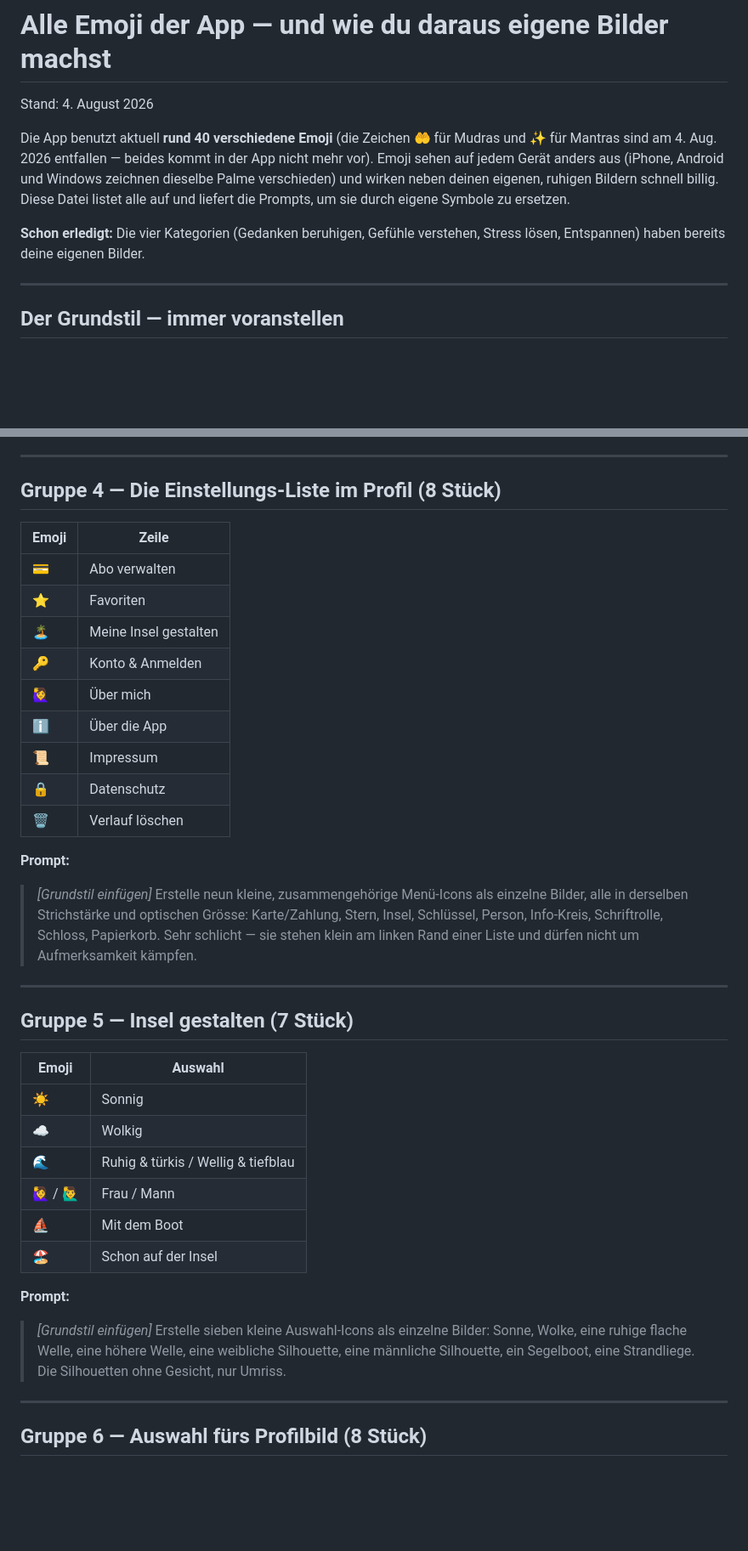
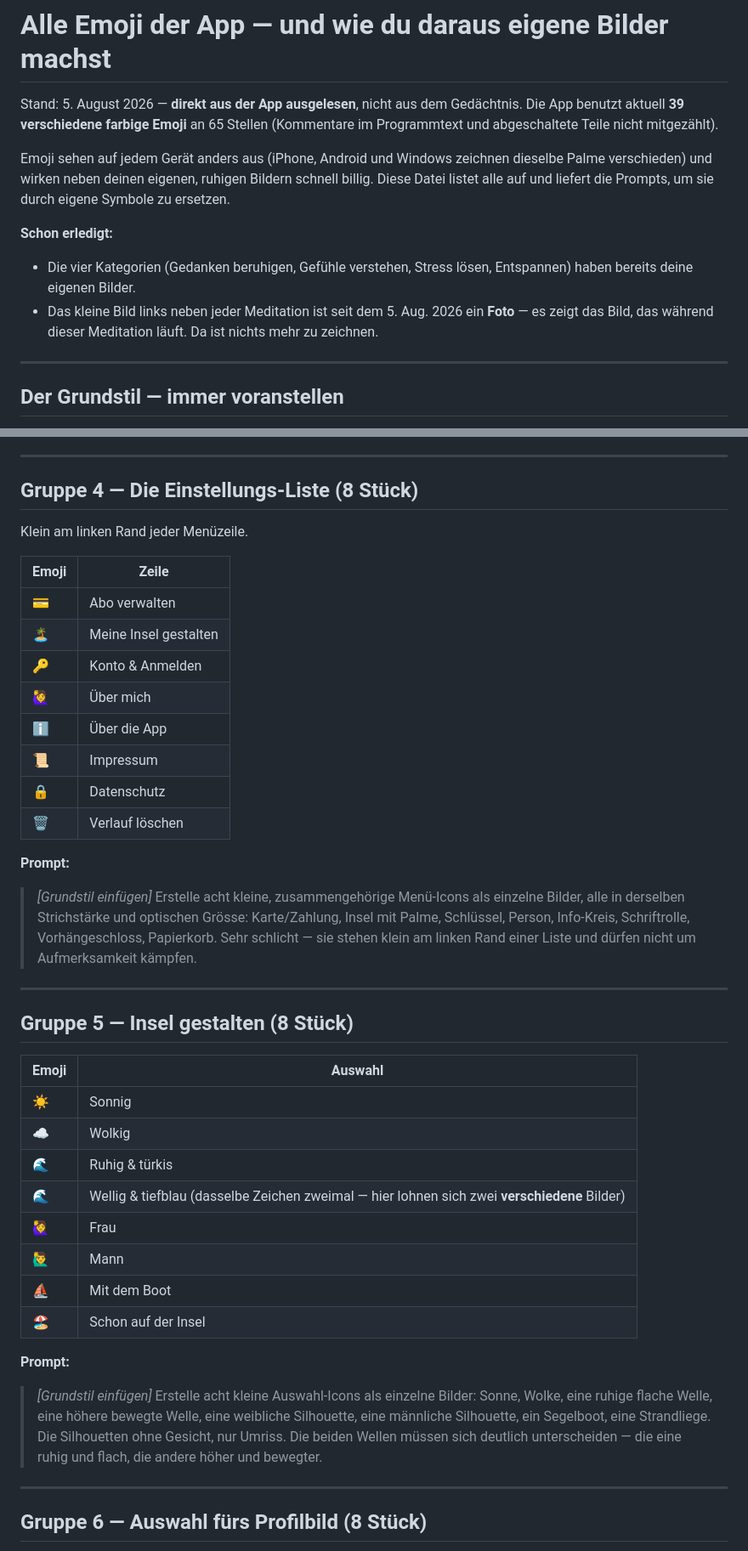
Before and after one commit to burton58/MyMeditationIsland, a Markdown page: Icon-Prompts.md, 2 parts joined by grey strips. Shown at 85% size. Rendered like a GitHub page; blank space fills up the shorter version.

```diff
--- a/Icon-Prompts.md
+++ b/Icon-Prompts.md
@@ -1,16 +1,20 @@
 # Alle Emoji der App — und wie du daraus eigene Bilder machst
 
-Stand: 4. August 2026
+Stand: 5. August 2026 — **direkt aus der App ausgelesen**, nicht aus dem
+Gedächtnis. Die App benutzt aktuell **39 verschiedene farbige Emoji** an 65
+Stellen (Kommentare im Programmtext und abgeschaltete Teile nicht mitgezählt).
 
-Die App benutzt aktuell **rund 40 verschiedene Emoji** (die Zeichen 🤲 für Mudras
-und ✨ für Mantras sind am 4. Aug. 2026 entfallen — beides kommt in der App nicht
-mehr vor). Emoji sehen auf jedem Gerät
-anders aus (iPhone, Android und Windows zeichnen dieselbe Palme verschieden) und
-wirken neben deinen eigenen, ruhigen Bildern schnell billig. Diese Datei listet
-alle auf und liefert die Prompts, um sie durch eigene Symbole zu ersetzen.
+Emoji sehen auf jedem Gerät anders aus (iPhone, Android und Windows zeichnen
+dieselbe Palme verschieden) und wirken neben deinen eigenen, ruhigen Bildern
+schnell billig. Diese Datei listet alle auf und liefert die Prompts, um sie
+durch eigene Symbole zu ersetzen.
 
-**Schon erledigt:** Die vier Kategorien (Gedanken beruhigen, Gefühle verstehen,
-Stress lösen, Entspannen) haben bereits deine eigenen Bilder.
+**Schon erledigt:**
+- Die vier Kategorien (Gedanken beruhigen, Gefühle verstehen, Stress lösen,
+  Entspannen) haben bereits deine eigenen Bilder.
+- Das kleine Bild links neben jeder Meditation ist seit dem 5. Aug. 2026 ein
+  **Foto** — es zeigt das Bild, das während dieser Meditation läuft. Da ist
+  nichts mehr zu zeichnen.
 
 ---
 
@@ -100,12 +106,13 @@ am meisten.**
 
 ---
 
-## Gruppe 4 — Die Einstellungs-Liste im Profil (8 Stück)
+## Gruppe 4 — Die Einstellungs-Liste (8 Stück)
+
+Klein am linken Rand jeder Menüzeile.
 
 | Emoji | Zeile |
 |---|---|
 | 💳 | Abo verwalten |
-| ⭐ | Favoriten |
 | 🏝️ | Meine Insel gestalten |
 | 🔑 | Konto & Anmelden |
 | 🙋‍♀️ | Über mich |
@@ -116,31 +123,35 @@ am meisten.**
 
 **Prompt:**
 
-> *[Grundstil einfügen]* Erstelle neun kleine, zusammengehörige Menü-Icons als
+> *[Grundstil einfügen]* Erstelle acht kleine, zusammengehörige Menü-Icons als
 > einzelne Bilder, alle in derselben Strichstärke und optischen Grösse:
-> Karte/Zahlung, Stern, Insel, Schlüssel, Person, Info-Kreis, Schriftrolle,
-> Schloss, Papierkorb. Sehr schlicht — sie stehen klein am linken Rand einer
-> Liste und dürfen nicht um Aufmerksamkeit kämpfen.
+> Karte/Zahlung, Insel mit Palme, Schlüssel, Person, Info-Kreis, Schriftrolle,
+> Vorhängeschloss, Papierkorb. Sehr schlicht — sie stehen klein am linken Rand
+> einer Liste und dürfen nicht um Aufmerksamkeit kämpfen.
 
 ---
 
-## Gruppe 5 — Insel gestalten (7 Stück)
+## Gruppe 5 — Insel gestalten (8 Stück)
 
 | Emoji | Auswahl |
 |---|---|
 | ☀️ | Sonnig |
 | ☁️ | Wolkig |
-| 🌊 | Ruhig & türkis / Wellig & tiefblau |
-| 🙋‍♀️ / 🙋‍♂️ | Frau / Mann |
+| 🌊 | Ruhig & türkis |
+| 🌊 | Wellig & tiefblau (dasselbe Zeichen zweimal — hier lohnen sich zwei **verschiedene** Bilder) |
+| 🙋‍♀️ | Frau |
+| 🙋‍♂️ | Mann |
 | ⛵ | Mit dem Boot |
 | 🏖️ | Schon auf der Insel |
 
 **Prompt:**
 
-> *[Grundstil einfügen]* Erstelle sieben kleine Auswahl-Icons als einzelne
-> Bilder: Sonne, Wolke, eine ruhige flache Welle, eine höhere Welle, eine
-> weibliche Silhouette, eine männliche Silhouette, ein Segelboot, eine
-> Strandliege. Die Silhouetten ohne Gesicht, nur Umriss.
+> *[Grundstil einfügen]* Erstelle acht kleine Auswahl-Icons als einzelne
+> Bilder: Sonne, Wolke, eine ruhige flache Welle, eine höhere bewegte Welle,
+> eine weibliche Silhouette, eine männliche Silhouette, ein Segelboot, eine
+> Strandliege. Die Silhouetten ohne Gesicht, nur Umriss. Die beiden Wellen
+> müssen sich deutlich unterscheiden — die eine ruhig und flach, die andere
+> höher und bewegter.
 
 ---
 
```
Also changed, not shown: other parts of Icon-Prompts.md (+41 -22 lines).
